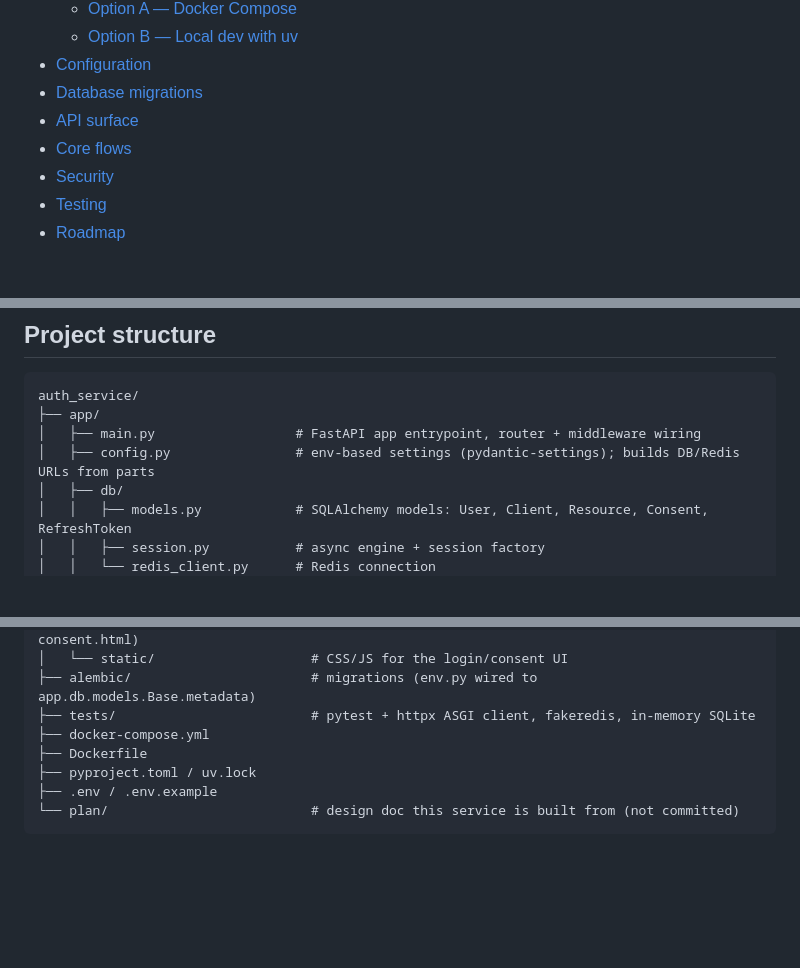
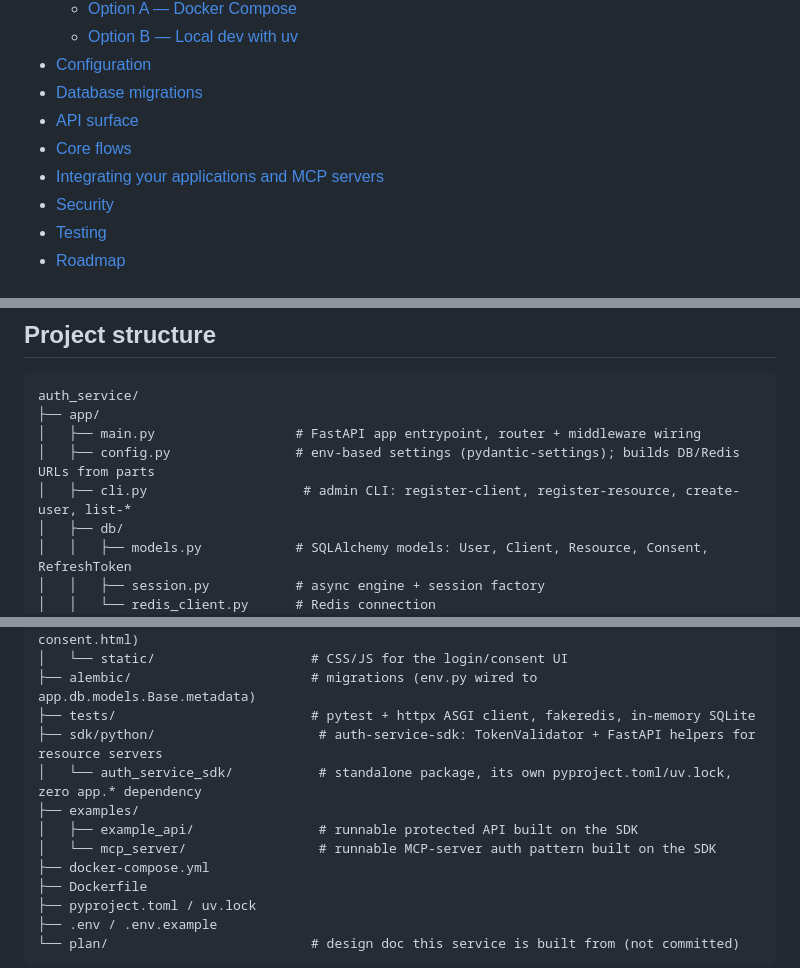
Before and after one commit to codaonic/AuthService, a Markdown page: README.md, 3 parts joined by grey strips. Drawn GitHub-style; blank space fills up the shorter version.

```diff
--- a/README.md
+++ b/README.md
@@ -19,6 +19,7 @@ A custom **OAuth 2.1 / OIDC authorization server**, written in Python, shared by
 - [Database migrations](#database-migrations)
 - [API surface](#api-surface)
 - [Core flows](#core-flows)
+- [Integrating your applications and MCP servers](#integrating-your-applications-and-mcp-servers)
 - [Security](#security)
 - [Testing](#testing)
 - [Roadmap](#roadmap)
@@ -83,6 +84,7 @@ auth_service/
 ├── app/
 │   ├── main.py                  # FastAPI app entrypoint, router + middleware wiring
 │   ├── config.py                # env-based settings (pydantic-settings); builds DB/Redis URLs from parts
+│   ├── cli.py                    # admin CLI: register-client, register-resource, create-user, list-*
 │   ├── db/
 │   │   ├── models.py            # SQLAlchemy models: User, Client, Resource, Consent, RefreshToken
 │   │   ├── session.py           # async engine + session factory
@@ -111,6 +113,11 @@ auth_service/
 │   └── static/                    # CSS/JS for the login/consent UI
 ├── alembic/                       # migrations (env.py wired to app.db.models.Base.metadata)
 ├── tests/                         # pytest + httpx ASGI client, fakeredis, in-memory SQLite
+├── sdk/python/                     # auth-service-sdk: TokenValidator + FastAPI helpers for resource servers
+│   └── auth_service_sdk/           # standalone package, its own pyproject.toml/uv.lock, zero app.* dependency
+├── examples/
+│   ├── example_api/                # runnable protected API built on the SDK
+│   └── mcp_server/                 # runnable MCP-server auth pattern built on the SDK
 ├── docker-compose.yml
 ├── Dockerfile
 ├── pyproject.toml / uv.lock
```
Also changed, not shown: other parts of README.md (+37 -0 lines).
